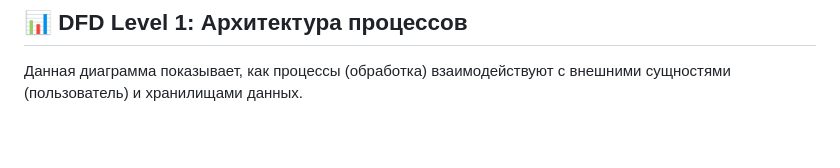
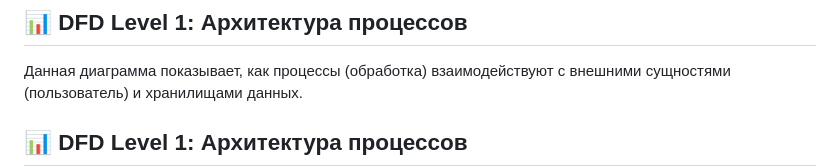
Before and after one commit to vert3xy/IdeaPlaner, a Markdown page: docs/data-flow.md, the part around one of its changes. Drawn GitHub-style; blank space fills up the shorter version.

Commit message:
data flow fixed

````diff
--- a/docs/data-flow.md
+++ b/docs/data-flow.md
@@ -6,6 +6,8 @@
 
 Данная диаграмма показывает, как процессы (обработка) взаимодействуют с внешними сущностями (пользователь) и хранилищами данных.
 
+## 📊 DFD Level 1: Архитектура процессов
+
 ```mermaid
 graph TD
     %% Акторы
````
Also changed, not shown: other parts of docs/data-flow.md (+21 -21 lines).
